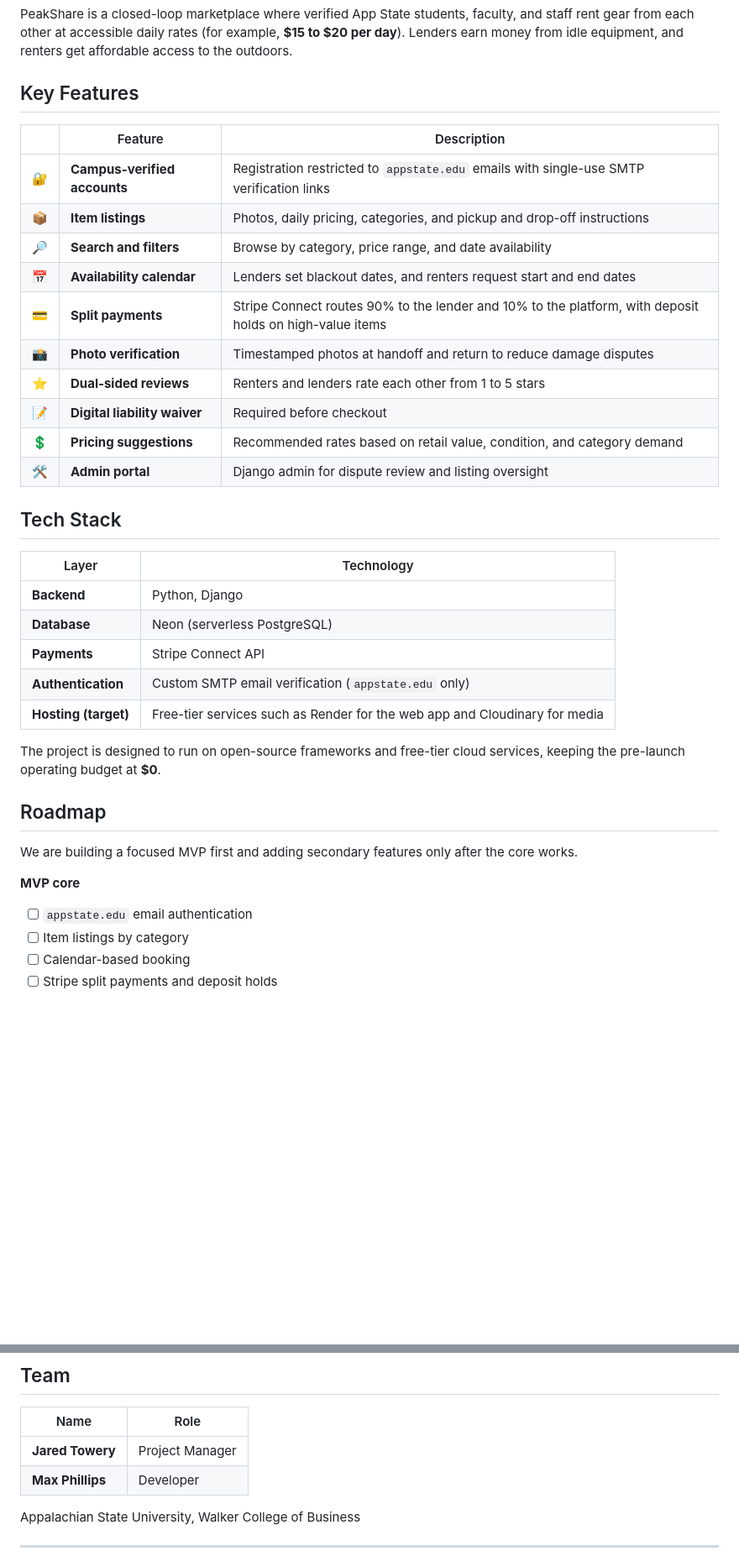
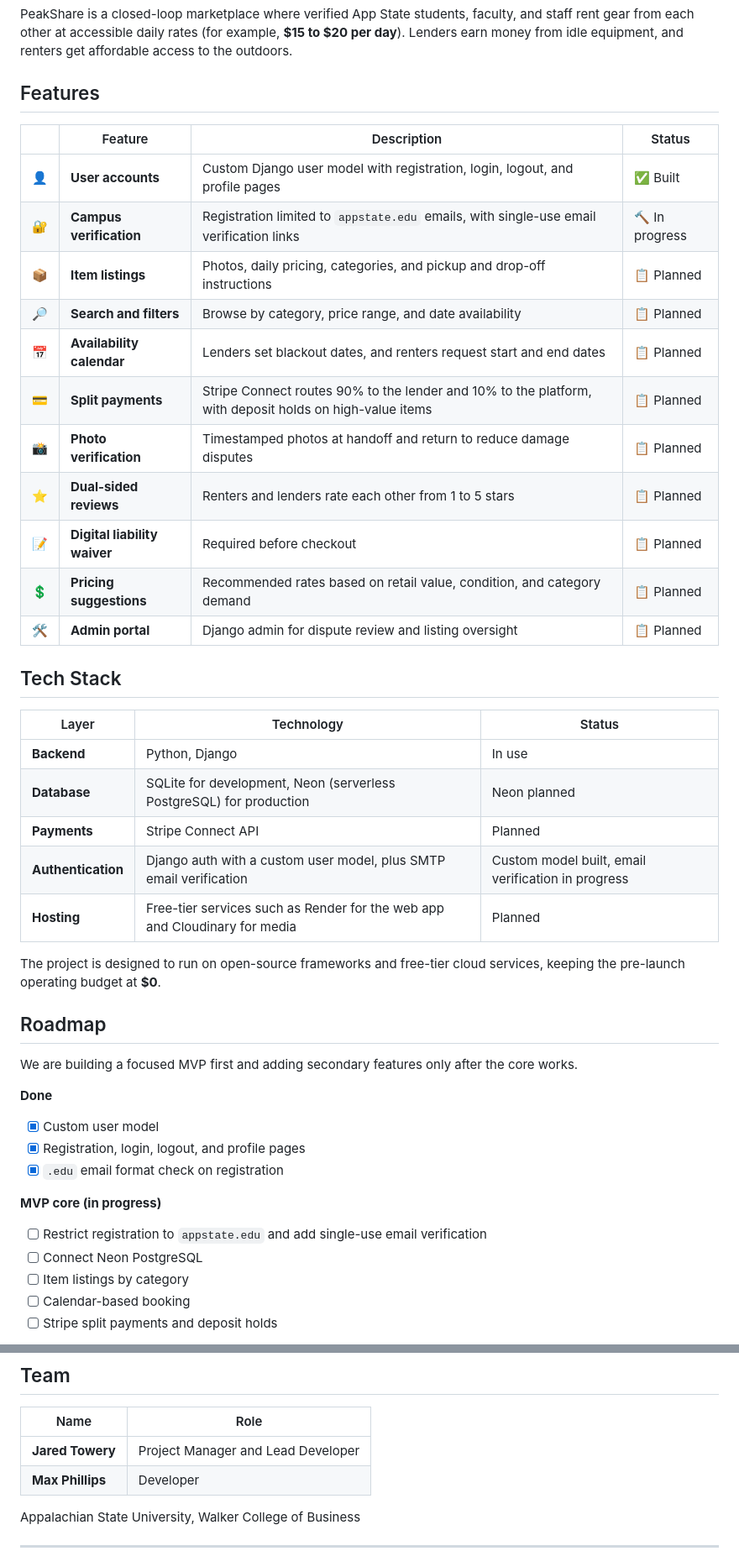
Before and after one commit to toweryjg502/PeakShare, a Markdown page: README.md, 2 parts joined by grey strips. Shown at 84% size. Drawn GitHub-style; blank space fills up the shorter version.

Commit message:
Revise README for project status and features
Updated project status and feature descriptions in README.

```diff
--- a/README.md
+++ b/README.md
@@ -29,30 +27,31 @@ Meanwhile, plenty of students own quality gear that sits unused in dorm closets
 
 PeakShare is a closed-loop marketplace where verified App State students, faculty, and staff rent gear from each other at accessible daily rates (for example, **$15 to $20 per day**). Lenders earn money from idle equipment, and renters get affordable access to the outdoors.
 
-## Key Features
+## Features
 
-| | Feature | Description |
-|---|---|---|
-| 🔐 | **Campus-verified accounts** | Registration restricted to `appstate.edu` emails with single-use SMTP verification links |
-| 📦 | **Item listings** | Photos, daily pricing, categories, and pickup and drop-off instructions |
-| 🔎 | **Search and filters** | Browse by category, price range, and date availability |
-| 📅 | **Availability calendar** | Lenders set blackout dates, and renters request start and end dates |
-| 💳 | **Split payments** | Stripe Connect routes 90% to the lender and 10% to the platform, with deposit holds on high-value items |
-| 📸 | **Photo verification** | Timestamped photos at handoff and return to reduce damage disputes |
-| ⭐ | **Dual-sided reviews** | Renters and lenders rate each other from 1 to 5 stars |
-| 📝 | **Digital liability waiver** | Required before checkout |
-| 💲 | **Pricing suggestions** | Recommended rates based on retail value, condition, and category demand |
-| 🛠️ | **Admin portal** | Django admin for dispute review and listing oversight |
+| | Feature | Description | Status |
+|---|---|---|---|
+| 👤 | **User accounts** | Custom Django user model with registration, login, logout, and profile pages | ✅ Built |
+| 🔐 | **Campus verification** | Registration limited to `appstate.edu` emails, with single-use email verification links | 🔨 In progress |
+| 📦 | **Item listings** | Photos, daily pricing, categories, and pickup and drop-off instructions | 📋 Planned |
+| 🔎 | **Search and filters** | Browse by category, price range, and date availability | 📋 Planned |
+| 📅 | **Availability calendar** | Lenders set blackout dates, and renters request start and end dates | 📋 Planned |
+| 💳 | **Split payments** | Stripe Connect routes 90% to the lender and 10% to the platform, with deposit holds on high-value items | 📋 Planned |
+| 📸 | **Photo verification** | Timestamped photos at handoff and return to reduce damage disputes | 📋 Planned |
+| ⭐ | **Dual-sided reviews** | Renters and lenders rate each other from 1 to 5 stars | 📋 Planned |
+| 📝 | **Digital liability waiver** | Required before checkout | 📋 Planned |
+| 💲 | **Pricing suggestions** | Recommended rates based on retail value, condition, and category demand | 📋 Planned |
+| 🛠️ | **Admin portal** | Django admin for dispute review and listing oversight | 📋 Planned |
 
 ## Tech Stack
 
-| Layer | Technology |
-|---|---|
-| **Backend** | Python, Django |
-| **Database** | Neon (serverless PostgreSQL) |
-| **Payments** | Stripe Connect API |
-| **Authentication** | Custom SMTP email verification (`appstate.edu` only) |
-| **Hosting (target)** | Free-tier services such as Render for the web app and Cloudinary for media |
+| Layer | Technology | Status |
+|---|---|---|
+| **Backend** | Python, Django | In use |
+| **Database** | SQLite for development, Neon (serverless PostgreSQL) for production | Neon planned |
+| **Payments** | Stripe Connect API | Planned |
+| **Authentication** | Django auth with a custom user model, plus SMTP email verification | Custom model built, email verification in progress |
+| **Hosting** | Free-tier services such as Render for the web app and Cloudinary for media | Planned |
 
 The project is designed to run on open-source frameworks and free-tier cloud services, keeping the pre-launch operating budget at **$0**.
 
@@ -60,8 +59,14 @@ The project is designed to run on open-source frameworks and free-tier cloud ser
 
 We are building a focused MVP first and adding secondary features only after the core works.
 
-**MVP core**
-- [ ] `appstate.edu` email authentication
+**Done**
+- [x] Custom user model
+- [x] Registration, login, logout, and profile pages
+- [x] `.edu` email format check on registration
+
+**MVP core (in progress)**
+- [ ] Restrict registration to `appstate.edu` and add single-use email verification
+- [ ] Connect Neon PostgreSQL
 - [ ] Item listings by category
 - [ ] Calendar-based booking
 - [ ] Stripe split payments and deposit holds
@@ -131,7 +138,7 @@ You will also need environment variables for your Neon database connection, Stri
 
 | Name | Role |
 |---|---|
-| **Jared Towery** | Project Manager |
+| **Jared Towery** | Project Manager and Lead Developer |
 | **Max Phillips** | Developer |
 
 Appalachian State University, Walker College of Business
```
Also changed, not shown: other parts of README.md (+10 -10 lines).
